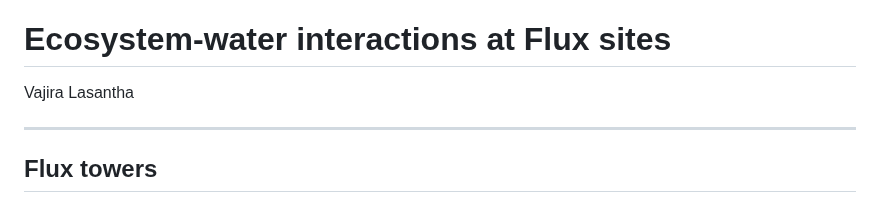
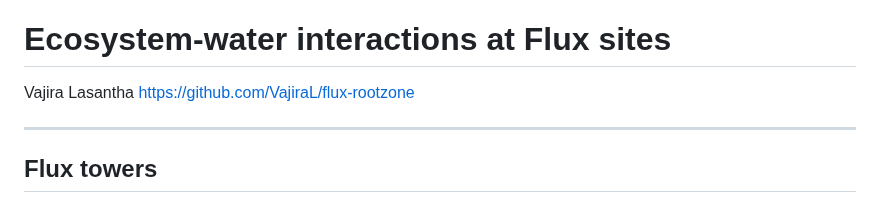
Before and after one commit to VajiraL/flux-rootzone, a Markdown page: notes/ds-final-slides.md, the part around the change. Drawn GitHub-style.

Commit message:
final touches

```diff
--- a/notes/ds-final-slides.md
+++ b/notes/ds-final-slides.md
@@ -21,7 +21,7 @@ h1 {
 # Ecosystem-water interactions at Flux sites
 
 Vajira Lasantha
-
+https://github.com/VajiraL/flux-rootzone
 
 ---
 ## Flux towers
```
